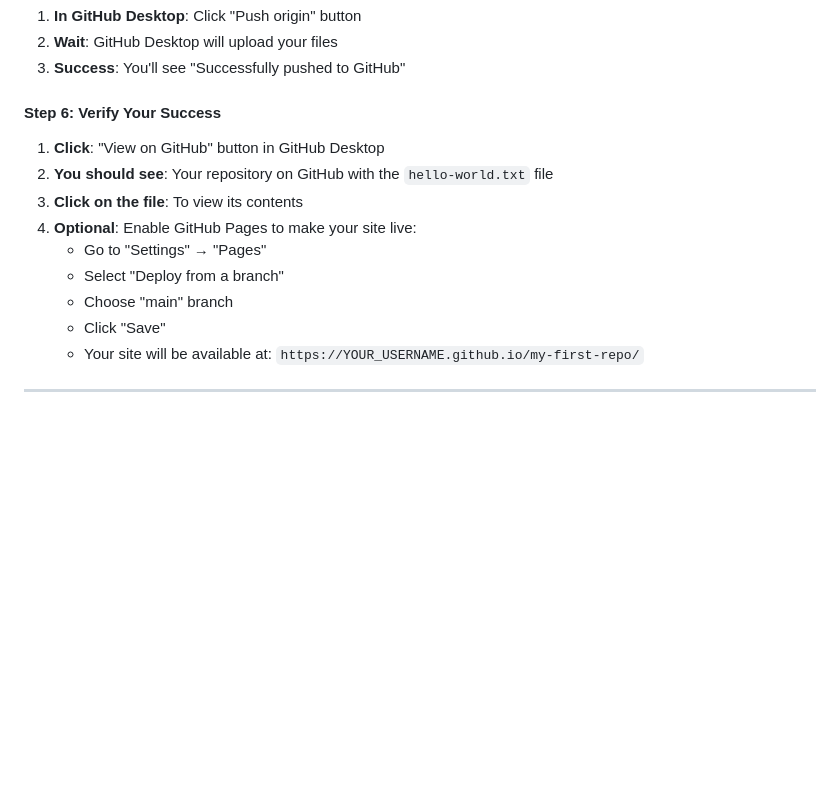
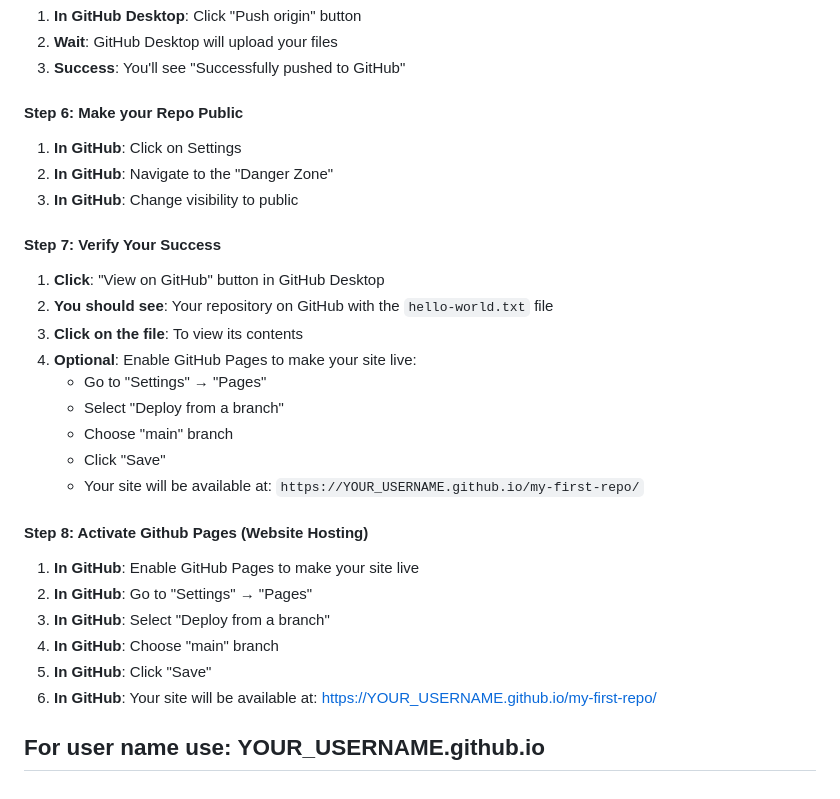
Before and after one commit to sunnihuu/cdw-public, a Markdown page: Version-Control/README.md, the part around the change. Rendered like a GitHub page; blank space fills up the shorter version.

```diff
--- a/Version-Control/README.md
+++ b/Version-Control/README.md
@@ -108,7 +108,14 @@ Hello, World.
 2. **Wait**: GitHub Desktop will upload your files
 3. **Success**: You'll see "Successfully pushed to GitHub"
 
-#### Step 6: Verify Your Success
+#### Step 6: Make your Repo Public
+
+1. **In GitHub**: Click on Settings
+2. **In GitHub**: Navigate to the "Danger Zone"
+3. **In GitHub**: Change visibility to public
+
+
+#### Step 7: Verify Your Success
 
 1. **Click**: "View on GitHub" button in GitHub Desktop
 2. **You should see**: Your repository on GitHub with the `hello-world.txt` file
@@ -120,4 +127,15 @@ Hello, World.
    - Click "Save"
    - Your site will be available at: `https://YOUR_USERNAME.github.io/my-first-repo/`
 
+
+#### Step 8: Activate Github Pages (Website Hosting)
+
+1. **In GitHub**: Enable GitHub Pages to make your site live
+2. **In GitHub**: Go to "Settings" → "Pages"
+3. **In GitHub**: Select "Deploy from a branch"
+4. **In GitHub**: Choose "main" branch
+5. **In GitHub**: Click "Save"
+6. **In GitHub**: Your site will be available at: https://YOUR_USERNAME.github.io/my-first-repo/
+
+For user name use: YOUR_USERNAME.github.io
 ---
```
